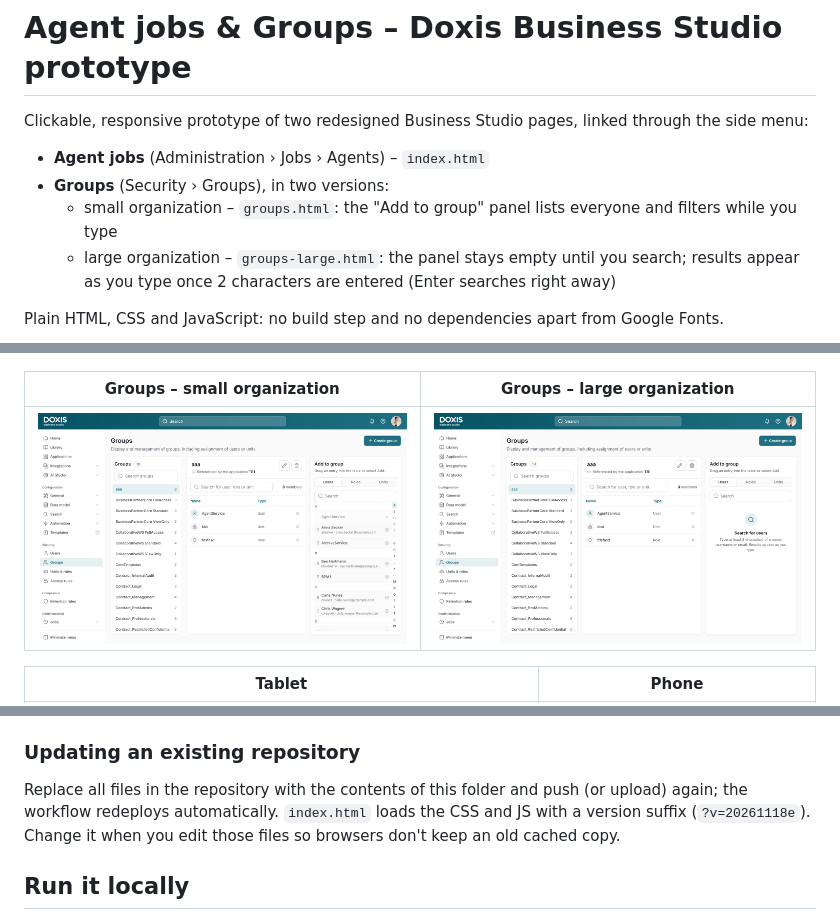
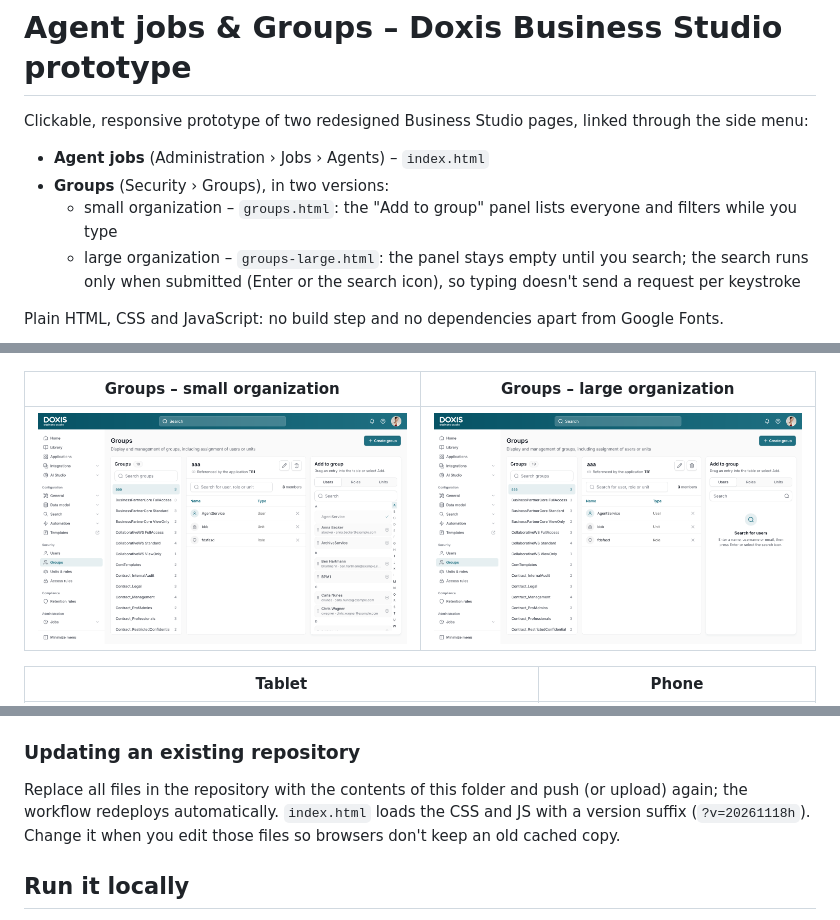
Before and after one commit to DoxisTats/quick-filters, a Markdown page: README.md, 3 parts joined by grey strips. Rendered like a GitHub page; pictures changed too: docs/groups-large.png.

```diff
--- a/README.md
+++ b/README.md
@@ -5,7 +5,7 @@ Clickable, responsive prototype of two redesigned Business Studio pages, linked
 - **Agent jobs** (Administration › Jobs › Agents) – `index.html`
 - **Groups** (Security › Groups), in two versions:
   - small organization – `groups.html`: the "Add to group" panel lists everyone and filters while you type
-  - large organization – `groups-large.html`: the panel stays empty until you search; results appear as you type once 2 characters are entered (Enter searches right away)
+  - large organization – `groups-large.html`: the panel stays empty until you search; the search runs only when submitted (Enter or the search icon), so typing doesn't send a request per keystroke
 
 Plain HTML, CSS and JavaScript: no build step and no dependencies apart from Google Fonts.
 
@@ -45,7 +45,7 @@ Alternative without Actions: set **Source** to **Deploy from a branch**, choose
 ### Updating an existing repository
 
 Replace all files in the repository with the contents of this folder and push (or upload) again; the workflow redeploys automatically.
-`index.html` loads the CSS and JS with a version suffix (`?v=20261118e`). Change it when you edit those files so browsers don't keep an old cached copy.
+`index.html` loads the CSS and JS with a version suffix (`?v=20261118h`). Change it when you edit those files so browsers don't keep an old cached copy.
 
 ## Run it locally
 
```
Also changed, not shown: 5 other files.
